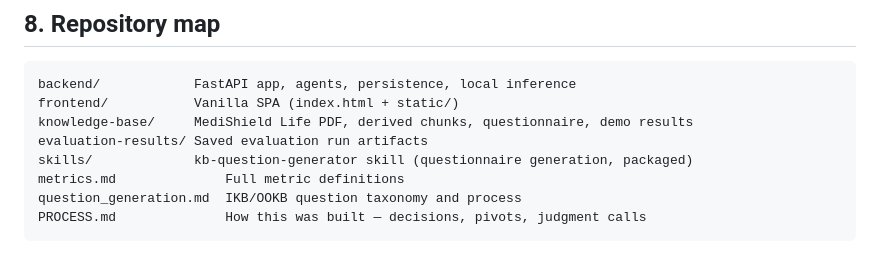
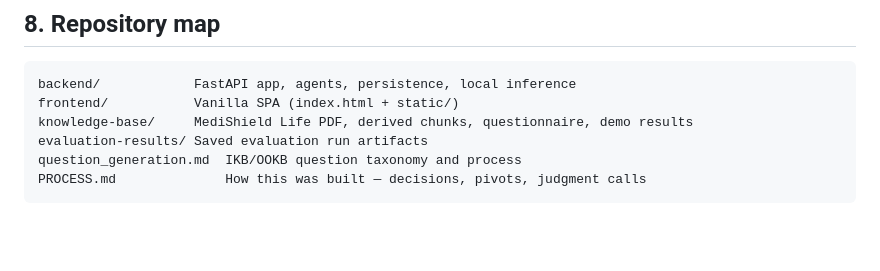
Before and after one commit to KayaT0ast/govtech-datascientist-tht, a Markdown page: README.md, the part around the change. Rendered like a GitHub page; blank space fills up the shorter version.

````diff
--- a/README.md
+++ b/README.md
@@ -383,8 +383,6 @@ backend/            FastAPI app, agents, persistence, local inference
 frontend/           Vanilla SPA (index.html + static/)
 knowledge-base/     MediShield Life PDF, derived chunks, questionnaire, demo results
 evaluation-results/ Saved evaluation run artifacts
-skills/             kb-question-generator skill (questionnaire generation, packaged)
-metrics.md              Full metric definitions
 question_generation.md  IKB/OOKB question taxonomy and process
 PROCESS.md              How this was built — decisions, pivots, judgment calls
 ```
````
